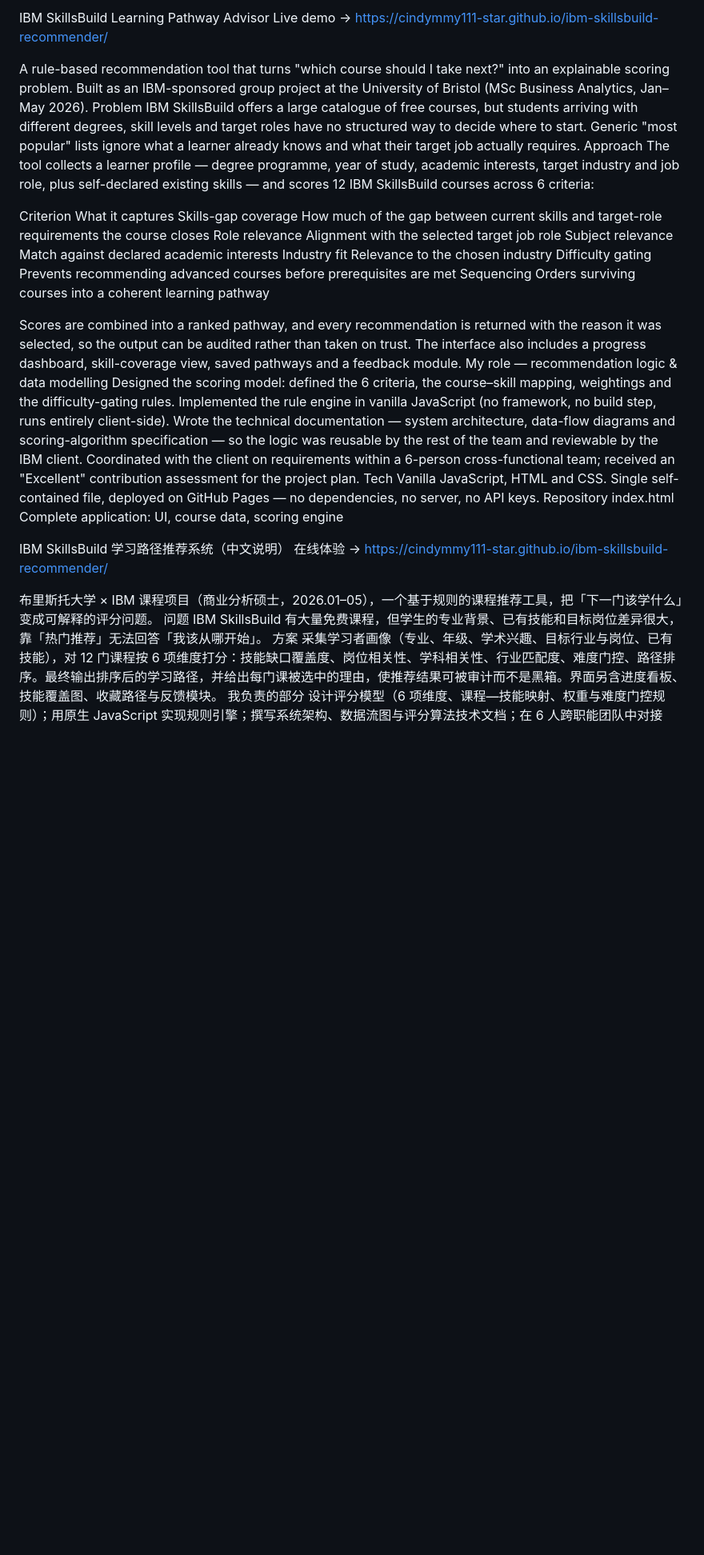
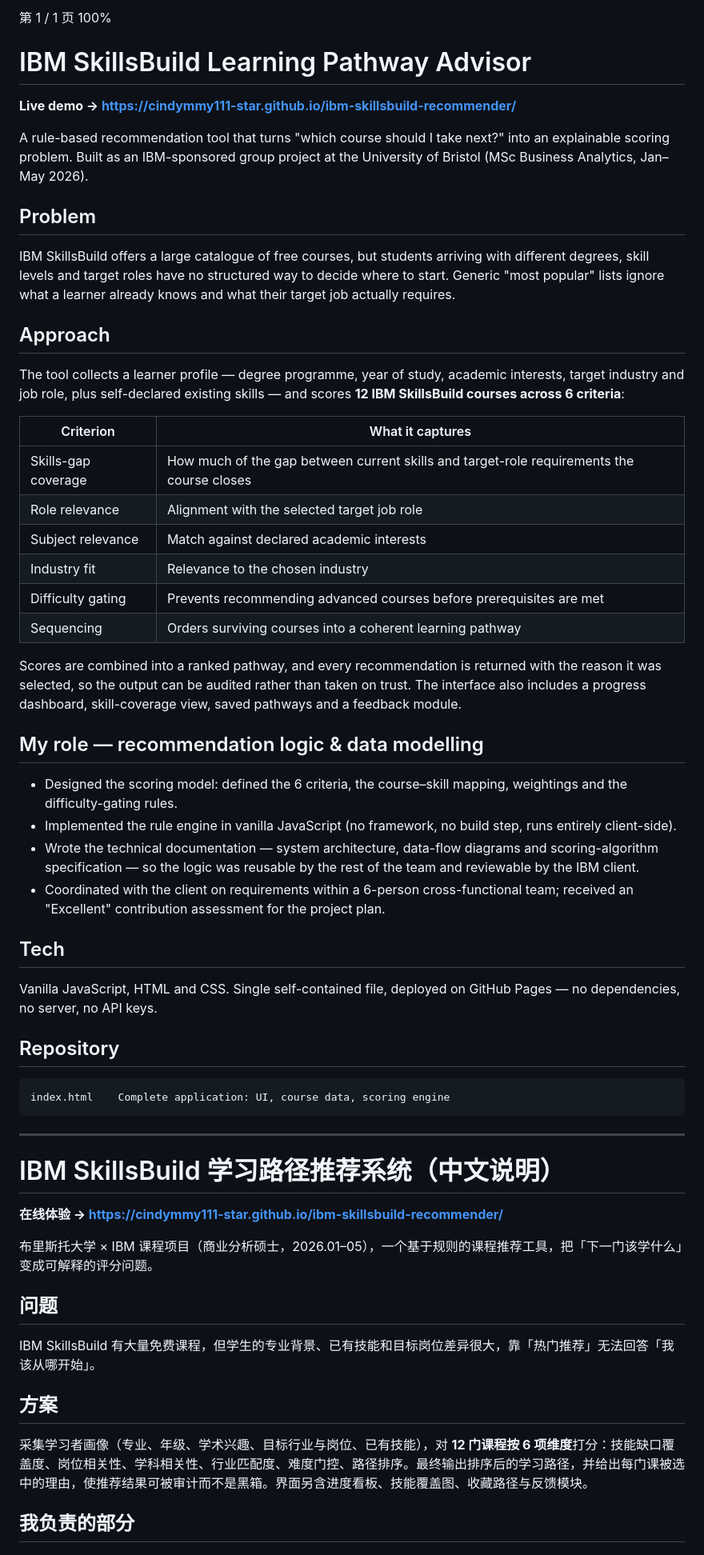
Before and after one commit to cindymmy111-star/ibm-skillsbuild-recommender, a Markdown page: README.md, the part around one of its changes. Shown at 80% size. Rendered like a GitHub page; blank space fills up the shorter version.

````diff
--- a/README.md
+++ b/README.md
@@ -1,47 +1,66 @@
-IBM SkillsBuild Learning Pathway Advisor
-Live demo → https://cindymmy111-star.github.io/ibm-skillsbuild-recommender/
+第
+1
+/
+1 页
+100%
+# IBM SkillsBuild Learning Pathway Advisor
+
+**Live demo → https://cindymmy111-star.github.io/ibm-skillsbuild-recommender/**
 
 A rule-based recommendation tool that turns "which course should I take next?" into an explainable scoring problem. Built as an IBM-sponsored group project at the University of Bristol (MSc Business Analytics, Jan–May 2026).
-Problem
+
+## Problem
+
 IBM SkillsBuild offers a large catalogue of free courses, but students arriving with different degrees, skill levels and target roles have no structured way to decide where to start. Generic "most popular" lists ignore what a learner already knows and what their target job actually requires.
-Approach
-The tool collects a learner profile — degree programme, year of study, academic interests, target industry and job role, plus self-declared existing skills — and scores 12 IBM SkillsBuild courses across 6 criteria:
 
-Criterion
-What it captures
-Skills-gap coverage
-How much of the gap between current skills and target-role requirements the course closes
-Role relevance
-Alignment with the selected target job role
-Subject relevance
-Match against declared academic interests
-Industry fit
-Relevance to the chosen industry
-Difficulty gating
-Prevents recommending advanced courses before prerequisites are met
-Sequencing
-Orders surviving courses into a coherent learning pathway
+## Approach
 
+The tool collects a learner profile — degree programme, year of study, academic interests, target industry and job role, plus self-declared existing skills — and scores **12 IBM SkillsBuild courses across 6 criteria**:
+
+| Criterion | What it captures |
+|---|---|
+| Skills-gap coverage | How much of the gap between current skills and target-role requirements the course closes |
+| Role relevance | Alignment with the selected target job role |
+| Subject relevance | Match against declared academic interests |
+| Industry fit | Relevance to the chosen industry |
+| Difficulty gating | Prevents recommending advanced courses before prerequisites are met |
+| Sequencing | Orders surviving courses into a coherent learning pathway |
 
 Scores are combined into a ranked pathway, and every recommendation is returned with the reason it was selected, so the output can be audited rather than taken on trust. The interface also includes a progress dashboard, skill-coverage view, saved pathways and a feedback module.
-My role — recommendation logic & data modelling
-Designed the scoring model: defined the 6 criteria, the course–skill mapping, weightings and the difficulty-gating rules.
-Implemented the rule engine in vanilla JavaScript (no framework, no build step, runs entirely client-side).
-Wrote the technical documentation — system architecture, data-flow diagrams and scoring-algorithm specification — so the logic was reusable by the rest of the team and reviewable by the IBM client.
-Coordinated with the client on requirements within a 6-person cross-functional team; received an "Excellent" contribution assessment for the project plan.
-Tech
+
+## My role — recommendation logic & data modelling
+
+- Designed the scoring model: defined the 6 criteria, the course–skill mapping, weightings and the difficulty-gating rules.
+- Implemented the rule engine in vanilla JavaScript (no framework, no build step, runs entirely client-side).
+- Wrote the technical documentation — system architecture, data-flow diagrams and scoring-algorithm specification — so the logic was reusable by the rest of the team and reviewable by the IBM client.
+- Coordinated with the client on requirements within a 6-person cross-functional team; received an "Excellent" contribution assessment for the project plan.
+
+## Tech
+
 Vanilla JavaScript, HTML and CSS. Single self-contained file, deployed on GitHub Pages — no dependencies, no server, no API keys.
-Repository
+
+## Repository
+
+```
 index.html    Complete application: UI, course data, scoring engine
+```
 
+---
 
-IBM SkillsBuild 学习路径推荐系统（中文说明）
-在线体验 → https://cindymmy111-star.github.io/ibm-skillsbuild-recommender/
+# IBM SkillsBuild 学习路径推荐系统（中文说明）
+
+**在线体验 → https://cindymmy111-star.github.io/ibm-skillsbuild-recommender/**
 
 布里斯托大学 × IBM 课程项目（商业分析硕士，2026.01–05），一个基于规则的课程推荐工具，把「下一门该学什么」变成可解释的评分问题。
-问题
+
+## 问题
+
 IBM SkillsBuild 有大量免费课程，但学生的专业背景、已有技能和目标岗位差异很大，靠「热门推荐」无法回答「我该从哪开始」。
-方案
-采集学习者画像（专业、年级、学术兴趣、目标行业与岗位、已有技能），对 12 门课程按 6 项维度打分：技能缺口覆盖度、岗位相关性、学科相关性、行业匹配度、难度门控、路径排序。最终输出排序后的学习路径，并给出每门课被选中的理由，使推荐结果可被审计而不是黑箱。界面另含进度看板、技能覆盖图、收藏路径与反馈模块。
-我负责的部分
+
+## 方案
+
+采集学习者画像（专业、年级、学术兴趣、目标行业与岗位、已有技能），对 **12 门课程按 6 项维度**打分：技能缺口覆盖度、岗位相关性、学科相关性、行业匹配度、难度门控、路径排序。最终输出排序后的学习路径，并给出每门课被选中的理由，使推荐结果可被审计而不是黑箱。界面另含进度看板、技能覆盖图、收藏路径与反馈模块。
+
+## 我负责的部分
+
 设计评分模型（6 项维度、课程—技能映射、权重与难度门控规则）；用原生 JavaScript 实现规则引擎；撰写系统架构、数据流图与评分算法技术文档；在 6 人跨职能团队中对接 IBM 客户需求，项目计划部分获评 "Excellent"。
````
Also changed, not shown: other parts of README.md (+3 -1 lines).
